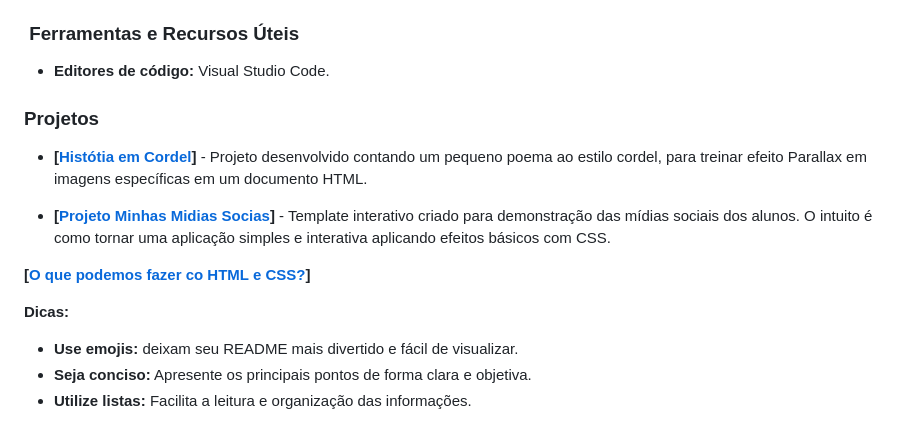
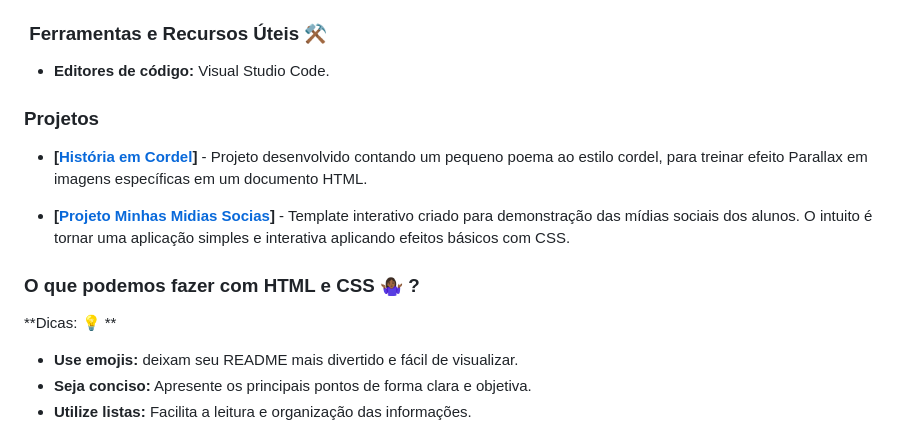
Before and after one commit to ElaineSouza88/html-css, a Markdown page: README.md, the part around the change. Drawn GitHub-style.

```diff
--- a/README.md
+++ b/README.md
@@ -18,17 +18,17 @@
 * **Grid:** Organizei conteúdos em grids, proporcionando um layout mais estruturado e profissional.
 * **Responsividade:** Adaptei meus designs para diferentes tamanhos de tela utilizando media queries e unidades relativas como `em` e `rem`.
 
-### ️ Ferramentas e Recursos Úteis
+### ️ Ferramentas e Recursos Úteis ⚒️
 * **Editores de código:** Visual Studio Code.
 
 ###  Projetos
-* **[[Histótia em Cordel](https://projeto-cordel-ge7ngmy0c-elaines-projects-e839f5d2.vercel.app/)]** - Projeto desenvolvido contando um pequeno poema ao estilo cordel, para treinar efeito Parallax em imagens específicas em um documento HTML.
+* **[[História em Cordel](https://projeto-cordel-ge7ngmy0c-elaines-projects-e839f5d2.vercel.app/)]** - Projeto desenvolvido contando um pequeno poema ao estilo cordel, para treinar efeito Parallax em imagens específicas em um documento HTML.
 
-* **[[Projeto Minhas Midias Socias](https://projeto-social-lemon.vercel.app/)]** - Template interativo criado para demonstração das mídias sociais dos alunos. O intuito é como tornar uma aplicação simples e interativa aplicando efeitos básicos com CSS.
+* **[[Projeto Minhas Midias Socias](https://projeto-social-lemon.vercel.app/)]** - Template interativo criado para demonstração das mídias sociais dos alunos. O intuito é tornar uma aplicação simples e interativa aplicando efeitos básicos com CSS.
 
-**[[O que podemos fazer co HTML e CSS?](foto.html.jfif)]**
+### O que podemos fazer com HTML e CSS 🤷🏾‍♀️ ?
 
-**Dicas:**
+**Dicas: 💡 **
 * **Use emojis:**  deixam seu README mais divertido e fácil de visualizar.
 * **Seja conciso:** Apresente os principais pontos de forma clara e objetiva.
 * **Utilize listas:** Facilita a leitura e organização das informações.
```
